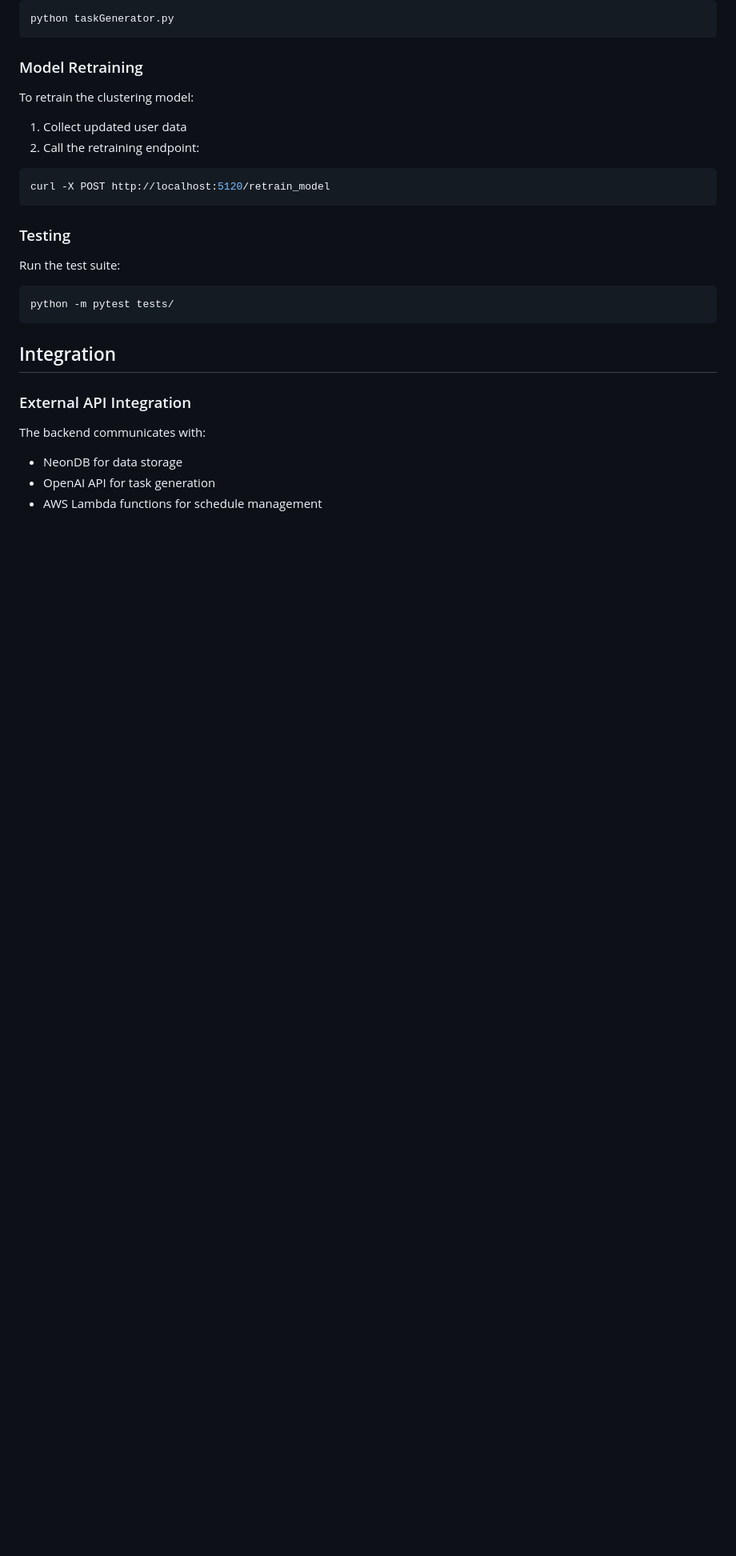
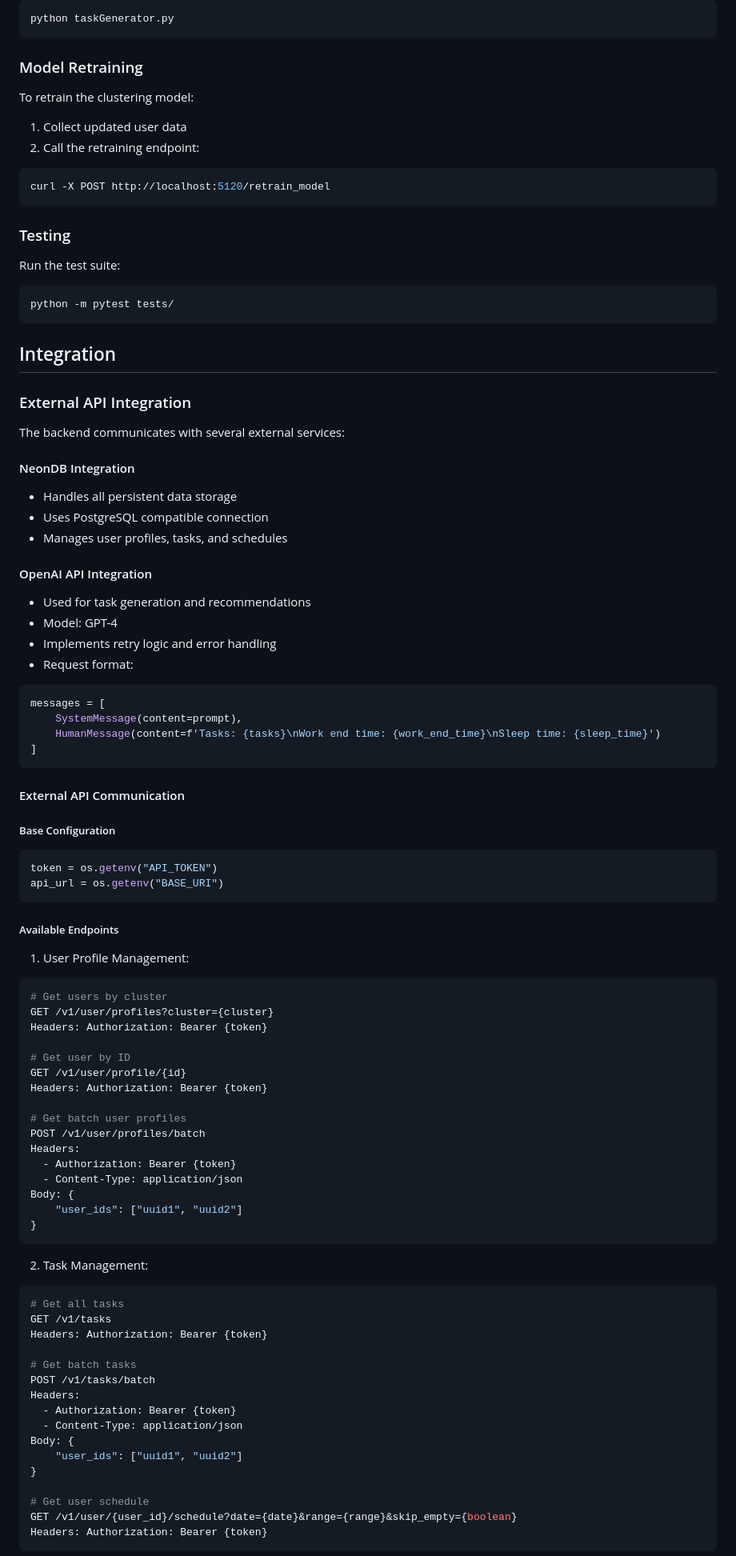
Before and after one commit to MothannaHuss2/bustleIt-flask, a Markdown page: README.md, the part around one of its changes. Shown at 80% size. GitHub-like rendering; blank space fills up the shorter version.

````diff
--- a/README.md
+++ b/README.md
@@ -138,7 +138,73 @@ python -m pytest tests/
 ## Integration
 
 ### External API Integration
-The backend communicates with:
-- NeonDB for data storage
-- OpenAI API for task generation
-- AWS Lambda functions for schedule management
+
+The backend communicates with several external services:
+
+#### NeonDB Integration
+- Handles all persistent data storage
+- Uses PostgreSQL compatible connection
+- Manages user profiles, tasks, and schedules
+
+#### OpenAI API Integration
+- Used for task generation and recommendations
+- Model: GPT-4
+- Implements retry logic and error handling
+- Request format:
+```python
+messages = [
+    SystemMessage(content=prompt),
+    HumanMessage(content=f'Tasks: {tasks}\nWork end time: {work_end_time}\nSleep time: {sleep_time}')
+]
+```
+
+#### External API Communication
+
+##### Base Configuration
+```python
+token = os.getenv("API_TOKEN")
+api_url = os.getenv("BASE_URI")
+```
+
+##### Available Endpoints
+
+1. User Profile Management:
+```python
+# Get users by cluster
+GET /v1/user/profiles?cluster={cluster}
+Headers: Authorization: Bearer {token}
+
+# Get user by ID
+GET /v1/user/profile/{id}
+Headers: Authorization: Bearer {token}
+
+# Get batch user profiles
+POST /v1/user/profiles/batch
+Headers:
+  - Authorization: Bearer {token}
+  - Content-Type: application/json
+Body: {
+    "user_ids": ["uuid1", "uuid2"]
+}
+```
+
+2. Task Management:
+```python
+# Get all tasks
+GET /v1/tasks
+Headers: Authorization: Bearer {token}
+
+# Get batch tasks
+POST /v1/tasks/batch
+Headers:
+  - Authorization: Bearer {token}
+  - Content-Type: application/json
+Body: {
+    "user_ids": ["uuid1", "uuid2"]
+}
+
+# Get user schedule
+GET /v1/user/{user_id}/schedule?date={date}&range={range}&skip_empty={boolean}
+Headers: Authorization: Bearer {token}
+```
+
````
Also changed, not shown: other parts of README.md (+73 -0 lines).
